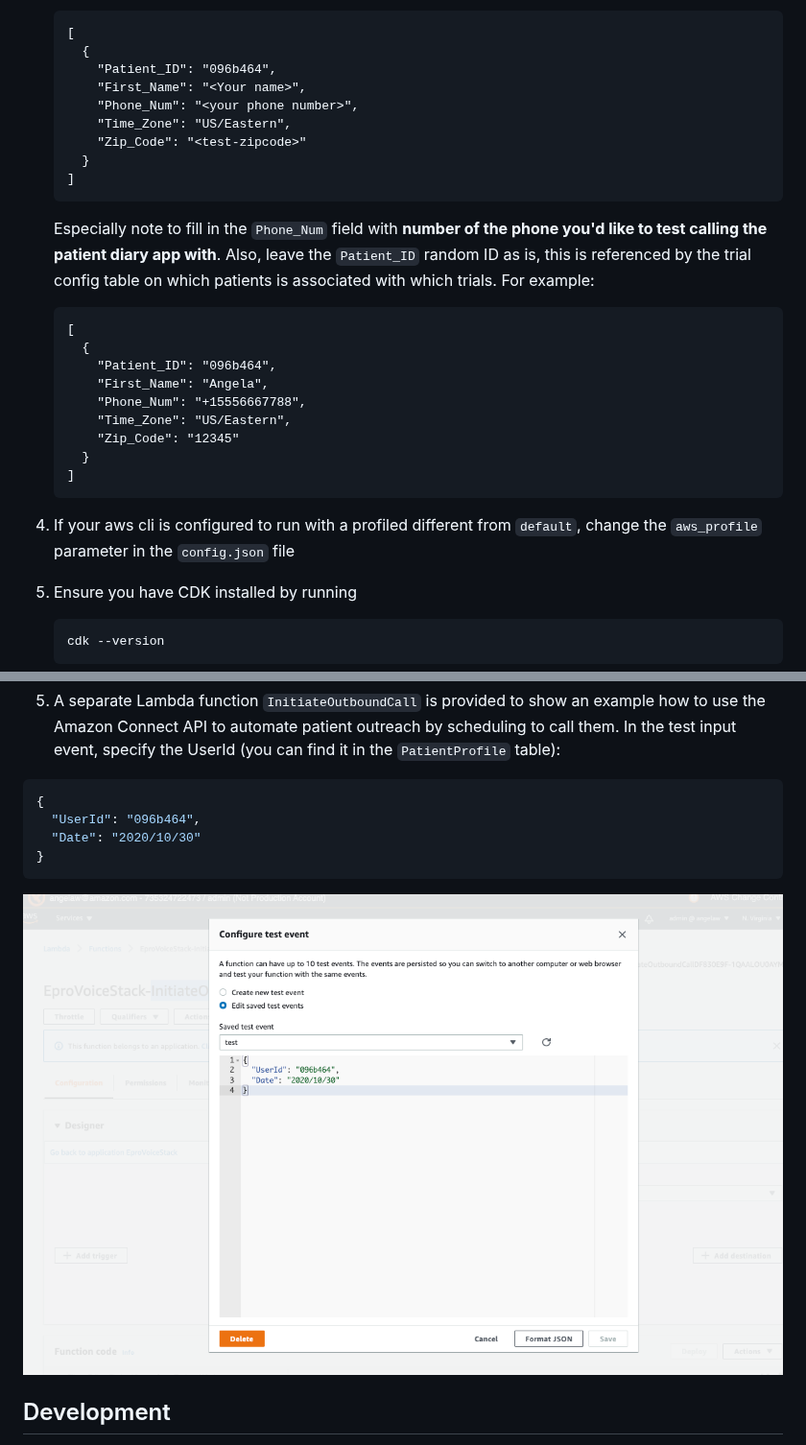
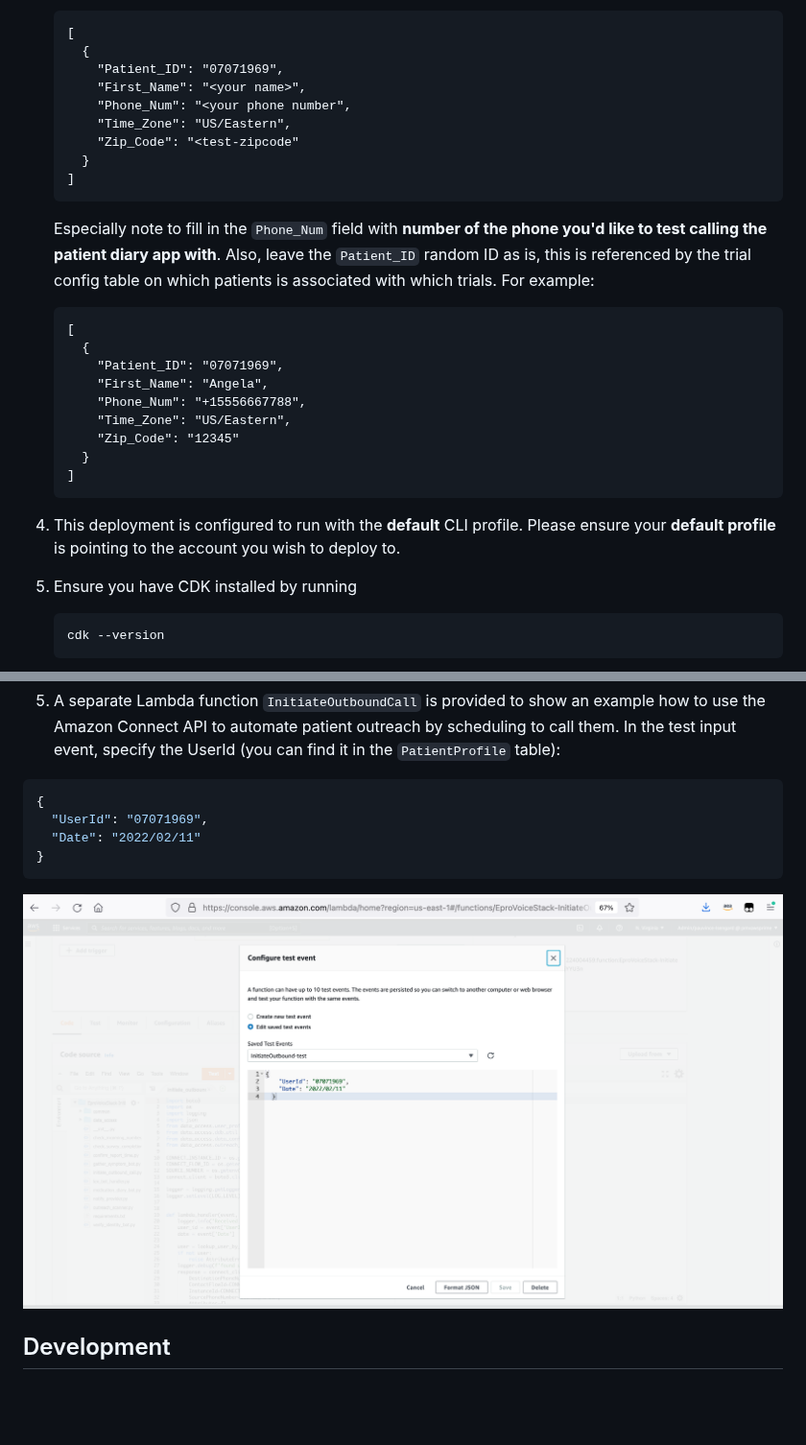
Before and after one commit to aws-samples/voice-enabled-patient-diary, a Markdown page: README.md, 2 parts joined by grey strips. Shown at 96% size. GitHub-like rendering; pictures changed too: doc-images/screenshot-run-initiate-outboundcall-function.png; blank space fills up the shorter version.

````diff
--- a/README.md
+++ b/README.md
@@ -42,11 +42,11 @@ Ensure you have the following in place before deploying the application
     ```
     [
       {
-        "Patient_ID": "096b464",
-        "First_Name": "<Your name>",
-        "Phone_Num": "<your phone number>",
+        "Patient_ID": "07071969",
+        "First_Name": "<your name>",
+        "Phone_Num": "<your phone number",
         "Time_Zone": "US/Eastern",
-        "Zip_Code": "<test-zipcode>"
+        "Zip_Code": "<test-zipcode"
       }
     ]
     ```
@@ -58,7 +58,7 @@ Ensure you have the following in place before deploying the application
     ```
     [
       {
-        "Patient_ID": "096b464",
+        "Patient_ID": "07071969",
         "First_Name": "Angela",
         "Phone_Num": "+15556667788",
         "Time_Zone": "US/Eastern",
@@ -67,7 +67,7 @@ Ensure you have the following in place before deploying the application
     ]
    ```
 
-1. If your aws cli is configured to run with a profiled different from `default`, change the `aws_profile` parameter in the `config.json` file
+1. This deployment is configured to run with the **default** CLI profile.  Please ensure your **default profile** is pointing to the account you wish to deploy to.
 
 1. Ensure you have CDK installed by running
 
@@ -137,8 +137,8 @@ Ensure you have the following in place before deploying the application
 
   ```json
   {
-    "UserId": "096b464",
-    "Date": "2020/10/30"
+    "UserId": "07071969",
+    "Date": "2022/02/11"
   }
   ```
 
````
Also changed, not shown: 14 other files.
